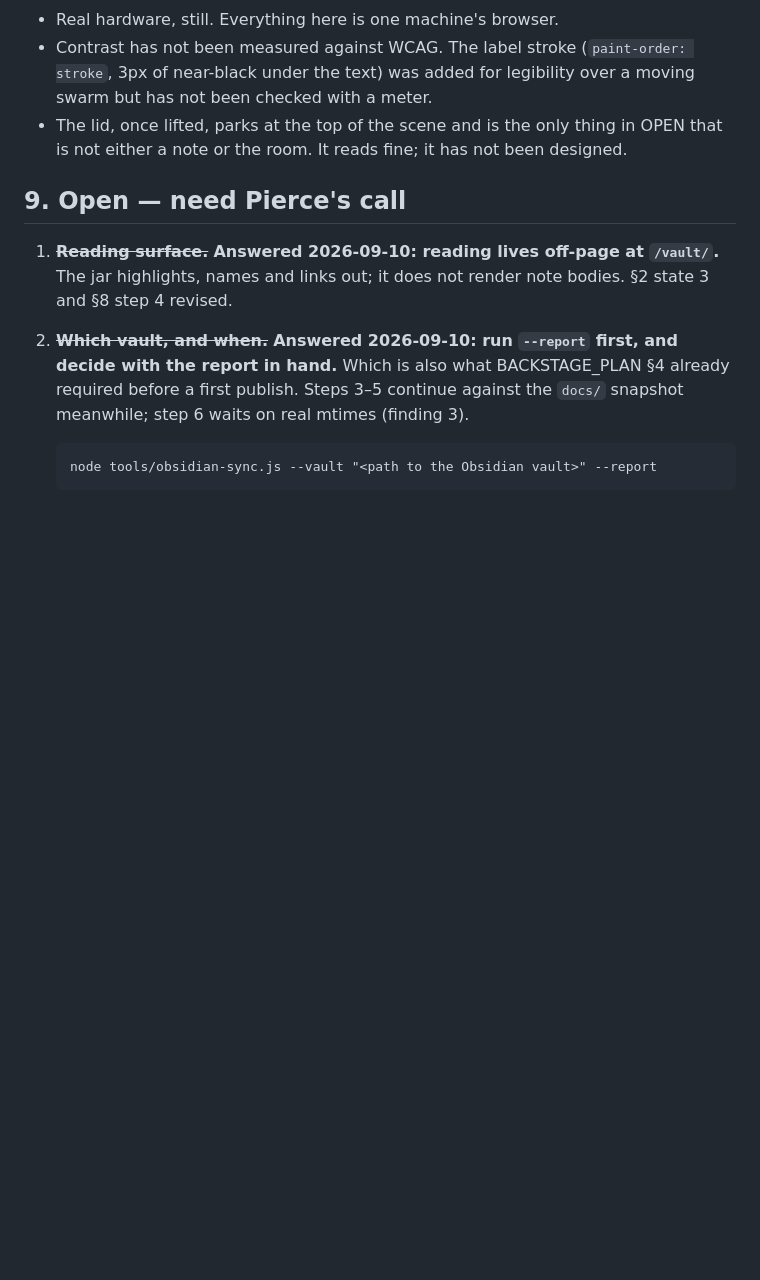
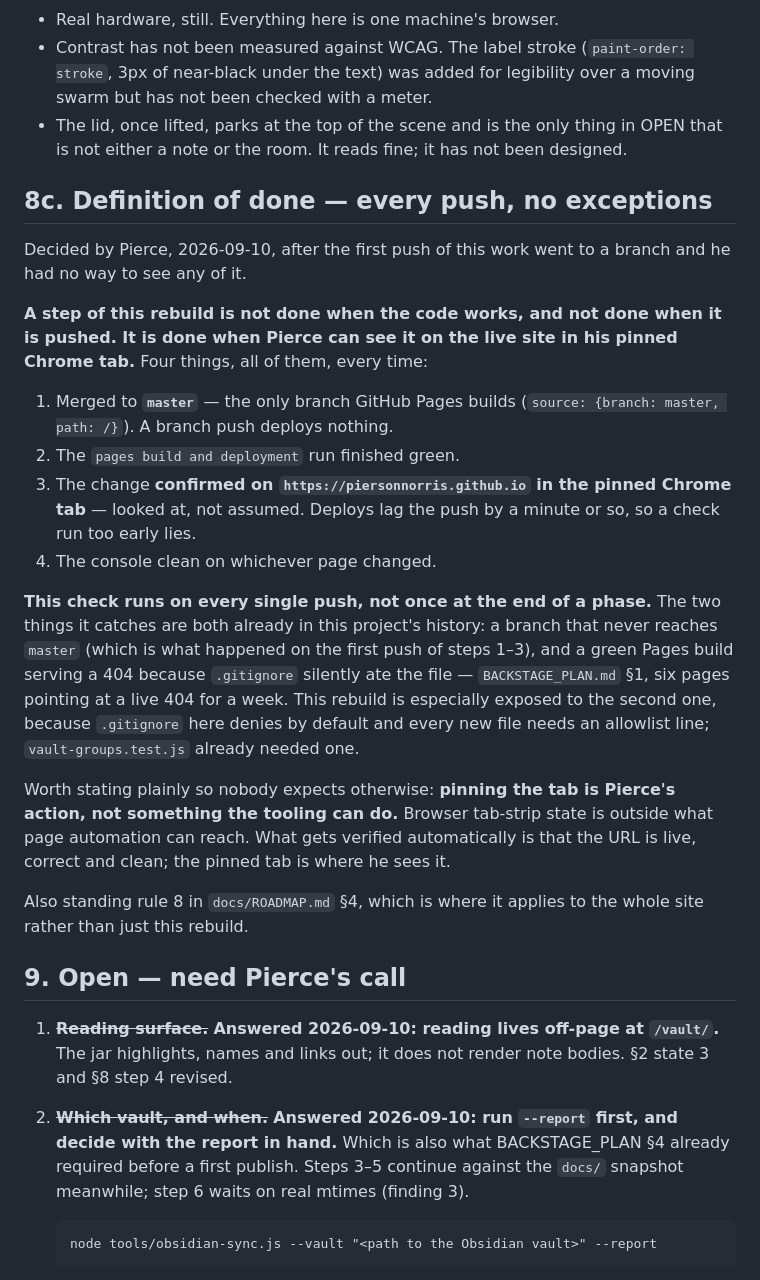
Before and after one commit to piersonnorris/piersonnorris.github.io, a Markdown page: docs/ONE_GREAT_JAR.md, the part around the change. GitHub-like rendering; blank space fills up the shorter version.

Commit message:
Done means live: the pinned-tab check, on every push
Pierce, 2026-09-10, after the first push of the jar work went to a
branch and left him with nothing to look at.

A website task is not done when the code works, and not done when it is
pushed. Done is: merged to master (the only branch Pages builds), the
deploy run green, the change seen on the live site in the pinned Chrome
tab, and the console clean on the page that changed. Every push, not
once at the end of a phase.

Two failure modes it exists to catch, both already in this repo's
history: a branch that never reaches master deploys nothing, and a green
Pages build can serve a 404 for a file .gitignore quietly ate —
BACKSTAGE_PLAN §1, six pages pointing at a live 404 for a week.

Standing rule 8 in ROADMAP §4 for the whole site; §8c in ONE_GREAT_JAR
for this rebuild, which is more exposed to the second failure mode
because every new file here needs a .gitignore allowlist line.

Co-Authored-By: Claude Opus 5 <noreply@anthropic.com>

```diff
--- a/docs/ONE_GREAT_JAR.md
+++ b/docs/ONE_GREAT_JAR.md
@@ -328,6 +328,36 @@ screenshot before measuring.
 - The lid, once lifted, parks at the top of the scene and is the only thing in OPEN that is not either a
   note or the room. It reads fine; it has not been designed.
 
+## 8c. Definition of done — every push, no exceptions
+
+Decided by Pierce, 2026-09-10, after the first push of this work went to a branch and he had no way to
+see any of it.
+
+**A step of this rebuild is not done when the code works, and not done when it is pushed. It is done
+when Pierce can see it on the live site in his pinned Chrome tab.** Four things, all of them, every
+time:
+
+1. Merged to **`master`** — the only branch GitHub Pages builds (`source: {branch: master, path: /}`).
+   A branch push deploys nothing.
+2. The `pages build and deployment` run finished green.
+3. The change **confirmed on `https://piersonnorris.github.io` in the pinned Chrome tab** — looked at,
+   not assumed. Deploys lag the push by a minute or so, so a check run too early lies.
+4. The console clean on whichever page changed.
+
+**This check runs on every single push, not once at the end of a phase.** The two things it catches are
+both already in this project's history: a branch that never reaches `master` (which is what happened on
+the first push of steps 1–3), and a green Pages build serving a 404 because `.gitignore` silently ate
+the file — `BACKSTAGE_PLAN.md` §1, six pages pointing at a live 404 for a week. This rebuild is
+especially exposed to the second one, because `.gitignore` here denies by default and every new file
+needs an allowlist line; `vault-groups.test.js` already needed one.
+
+Worth stating plainly so nobody expects otherwise: **pinning the tab is Pierce's action, not something
+the tooling can do.** Browser tab-strip state is outside what page automation can reach. What gets
+verified automatically is that the URL is live, correct and clean; the pinned tab is where he sees it.
+
+Also standing rule 8 in `docs/ROADMAP.md` §4, which is where it applies to the whole site rather than
+just this rebuild.
+
 ## 9. Open — need Pierce's call
 
 1. ~~**Reading surface.**~~ **Answered 2026-09-10: reading lives off-page at `/vault/`.** The jar
```
Also changed, not shown: docs/ROADMAP.md (+1 -0 lines).
